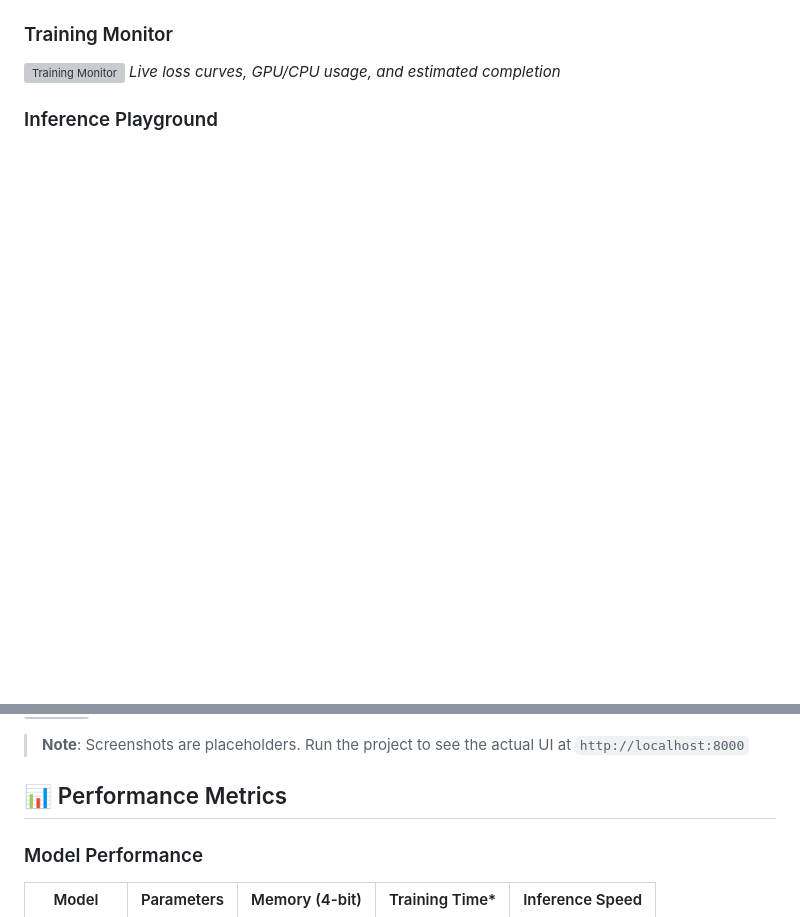
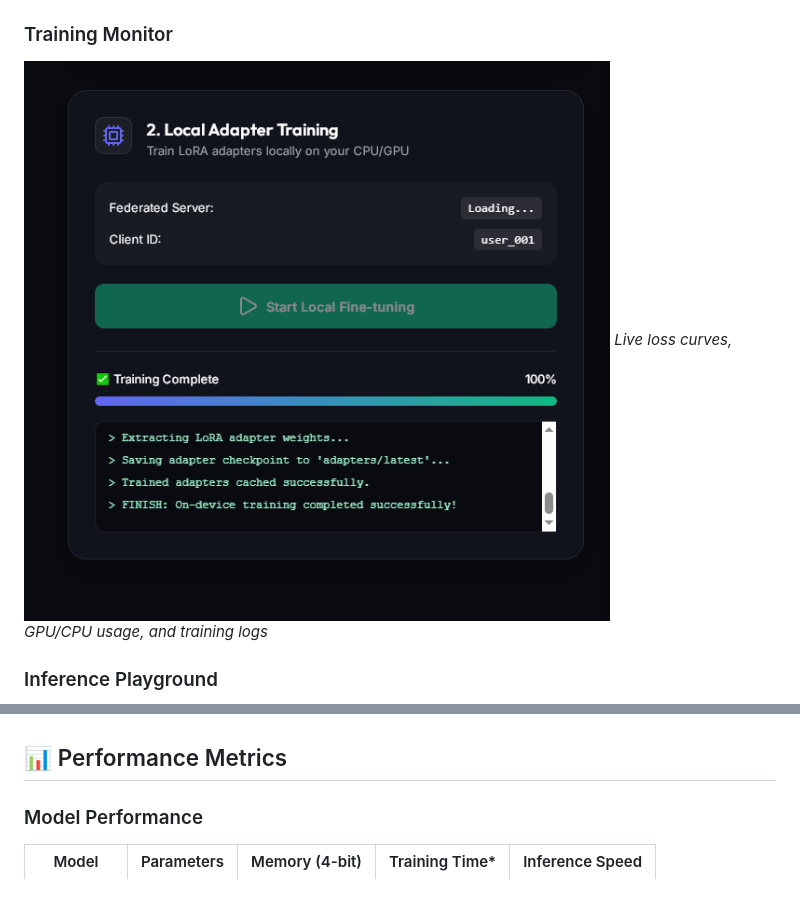
Before and after one commit to tayade-aniket/llm-federated-platform, a Markdown page: README.md, 2 parts joined by grey strips. GitHub-like rendering; pictures changed too: assets/3.png (added); blank space fills up the shorter version; grey boxes are pictures that could not be loaded.

```diff
--- a/README.md
+++ b/README.md
@@ -128,7 +128,7 @@ sequenceDiagram
 *Drag-and-drop JSON/CSV upload with format validation*
 
 ### Training Monitor
-![Training Monitor](https://via.placeholder.com/800x400?text=Training+Progress)
-*Live loss curves, GPU/CPU usage, and estimated completion*
+![Training Monitor](assets/3.png)
+*Live loss curves, GPU/CPU usage, and training logs*
 
 ### Inference Playground
@@ -136,6 +136,4 @@ sequenceDiagram
 *Interactive chatbot interface for testing fine-tuned models*
-
-> **Note**: Screenshots are placeholders. Run the project to see the actual UI at `http://localhost:8000`
 
 ## 📊 Performance Metrics
 
```
Also changed, not shown: other parts of README.md (+3 -3 lines), deployment_guide.md (added, +78 -0 lines), assets/1.png (added), assets/2.png (added), assets/4.png (added), 11 other files.
